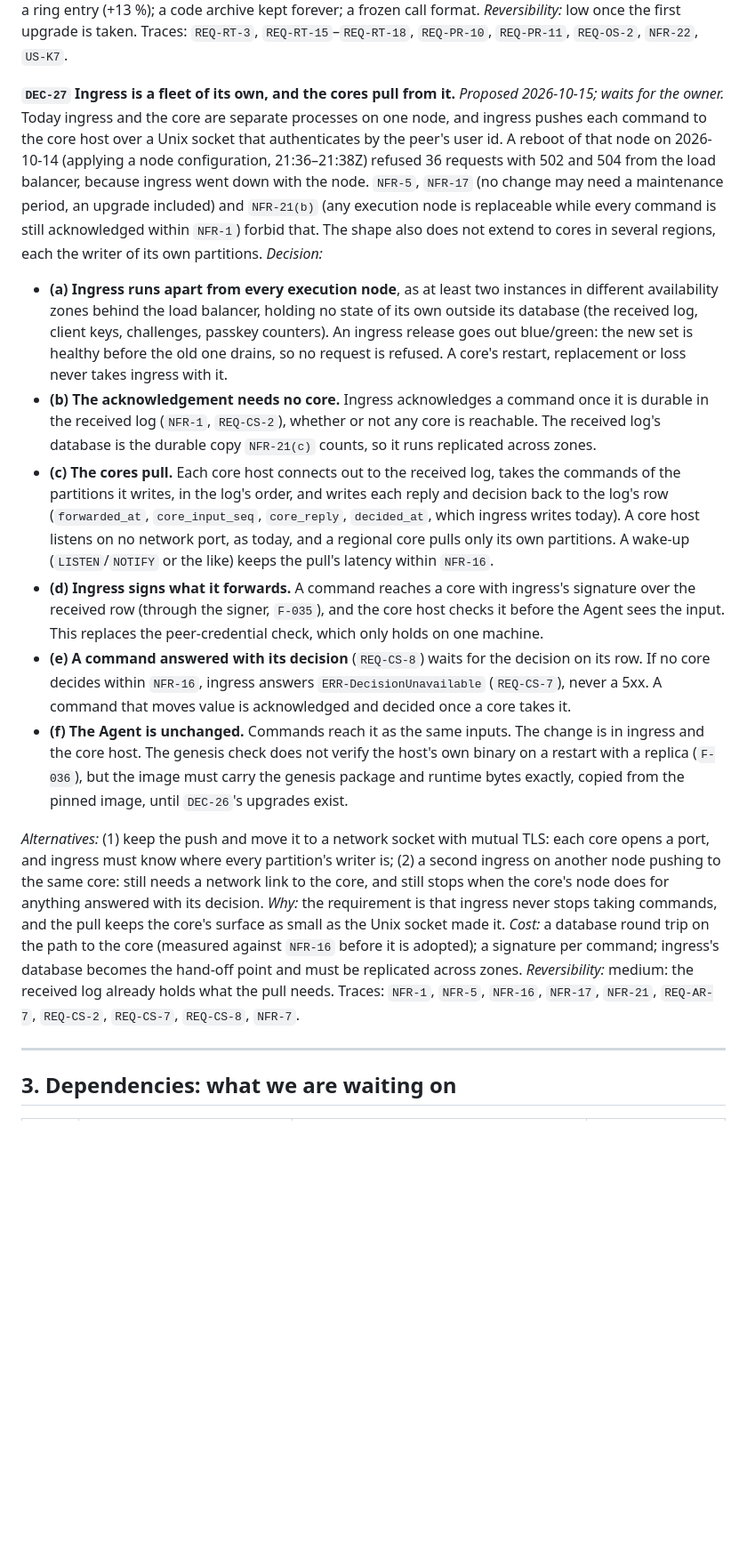
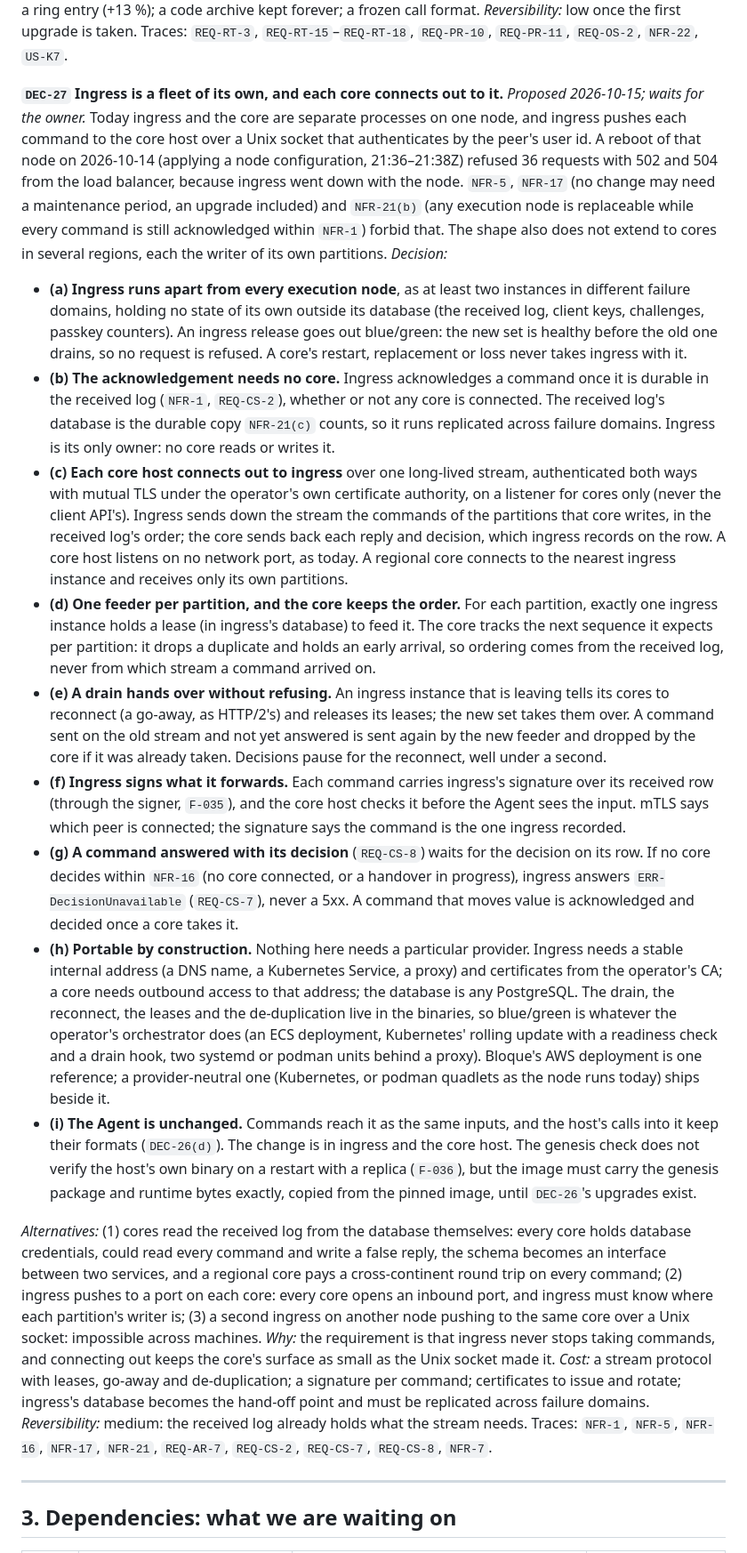
Before and after one commit to bloque-app/aledgent, a Markdown page: PLAN.md, the part around one of its changes. Shown at 89% size. Rendered like a GitHub page; blank space fills up the shorter version.

Commit message:
docs(plan): DEC-27 with cores connecting out to ingress over mTLS
Owner's preference (2026-10-15): cores open an outbound mutual-TLS stream to ingress instead of reading
its database. Adds one feeder lease per partition, a go-away drain for blue/green, de-duplication by
sequence in the core, and portability across providers.

Co-Authored-By: Claude Opus 5.5 <noreply@anthropic.com>
Signed-off-by: Pablo Andrés Dorado Suárez <hola@pablodorado.com>

```diff
--- a/PLAN.md
+++ b/PLAN.md
@@ -976,48 +976,67 @@ book says which code ran each input and that code is still there. *Cost:* about
 the first upgrade is taken. Traces: `REQ-RT-3`, `REQ-RT-15`–`REQ-RT-18`, `REQ-PR-10`, `REQ-PR-11`,
 `REQ-OS-2`, `NFR-22`, `US-K7`.
 
-**`DEC-27` Ingress is a fleet of its own, and the cores pull from it.** *Proposed 2026-10-15; waits for the
-owner.* Today ingress and the core are separate processes on one node, and ingress pushes each command to
-the core host over a Unix socket that authenticates by the peer's user id. A reboot of that node on
-2026-10-14 (applying a node configuration, 21:36–21:38Z) refused 36 requests with 502 and 504 from the load
-balancer, because ingress went down with the node. `NFR-5`, `NFR-17` (no change may need a maintenance
+**`DEC-27` Ingress is a fleet of its own, and each core connects out to it.** *Proposed 2026-10-15; waits
+for the owner.* Today ingress and the core are separate processes on one node, and ingress pushes each
+command to the core host over a Unix socket that authenticates by the peer's user id. A reboot of that node
+on 2026-10-14 (applying a node configuration, 21:36–21:38Z) refused 36 requests with 502 and 504 from the
+load balancer, because ingress went down with the node. `NFR-5`, `NFR-17` (no change may need a maintenance
 period, an upgrade included) and `NFR-21(b)` (any execution node is replaceable while every command is still
 acknowledged within `NFR-1`) forbid that. The shape also does not extend to cores in several regions, each
 the writer of its own partitions. *Decision:*
 
-- **(a) Ingress runs apart from every execution node**, as at least two instances in different availability
-  zones behind the load balancer, holding no state of its own outside its database (the received log, client
-  keys, challenges, passkey counters). An ingress release goes out blue/green: the new set is healthy before
-  the old one drains, so no request is refused. A core's restart, replacement or loss never takes ingress
-  with it.
+- **(a) Ingress runs apart from every execution node**, as at least two instances in different failure
+  domains, holding no state of its own outside its database (the received log, client keys, challenges,
+  passkey counters). An ingress release goes out blue/green: the new set is healthy before the old one
+  drains, so no request is refused. A core's restart, replacement or loss never takes ingress with it.
 - **(b) The acknowledgement needs no core.** Ingress acknowledges a command once it is durable in the
-  received log (`NFR-1`, `REQ-CS-2`), whether or not any core is reachable. The received log's database is
-  the durable copy `NFR-21(c)` counts, so it runs replicated across zones.
-- **(c) The cores pull.** Each core host connects out to the received log, takes the commands of the
-  partitions it writes, in the log's order, and writes each reply and decision back to the log's row
-  (`forwarded_at`, `core_input_seq`, `core_reply`, `decided_at`, which ingress writes today). A core host
-  listens on no network port, as today, and a regional core pulls only its own partitions. A wake-up
-  (`LISTEN`/`NOTIFY` or the like) keeps the pull's latency within `NFR-16`.
-- **(d) Ingress signs what it forwards.** A command reaches a core with ingress's signature over the
-  received row (through the signer, `F-035`), and the core host checks it before the Agent sees the input.
-  This replaces the peer-credential check, which only holds on one machine.
-- **(e) A command answered with its decision** (`REQ-CS-8`) waits for the decision on its row. If no core
-  decides within `NFR-16`, ingress answers `ERR-DecisionUnavailable` (`REQ-CS-7`), never a 5xx. A command that
-  moves value is acknowledged and decided once a core takes it.
-- **(f) The Agent is unchanged.** Commands reach it as the same inputs. The change is in ingress and the core
-  host. The genesis check does not verify the host's own binary on a restart with a replica (`F-036`), but the
-  image must carry the genesis package and runtime bytes exactly, copied from the pinned image, until
-  `DEC-26`'s upgrades exist.
+  received log (`NFR-1`, `REQ-CS-2`), whether or not any core is connected. The received log's database is
+  the durable copy `NFR-21(c)` counts, so it runs replicated across failure domains. Ingress is its only
+  owner: no core reads or writes it.
+- **(c) Each core host connects out to ingress** over one long-lived stream, authenticated both ways with
+  mutual TLS under the operator's own certificate authority, on a listener for cores only (never the client
+  API's). Ingress sends down the stream the commands of the partitions that core writes, in the received
+  log's order; the core sends back each reply and decision, which ingress records on the row. A core host
+  listens on no network port, as today. A regional core connects to the nearest ingress instance and
+  receives only its own partitions.
+- **(d) One feeder per partition, and the core keeps the order.** For each partition, exactly one ingress
+  instance holds a lease (in ingress's database) to feed it. The core tracks the next sequence it expects
+  per partition: it drops a duplicate and holds an early arrival, so ordering comes from the received log,
+  never from which stream a command arrived on.
+- **(e) A drain hands over without refusing.** An ingress instance that is leaving tells its cores to
+  reconnect (a go-away, as HTTP/2's) and releases its leases; the new set takes them over. A command sent
+  on the old stream and not yet answered is sent again by the new feeder and dropped by the core if it was
+  already taken. Decisions pause for the reconnect, well under a second.
+- **(f) Ingress signs what it forwards.** Each command carries ingress's signature over its received row
+  (through the signer, `F-035`), and the core host checks it before the Agent sees the input. mTLS says
+  which peer is connected; the signature says the command is the one ingress recorded.
+- **(g) A command answered with its decision** (`REQ-CS-8`) waits for the decision on its row. If no core
+  decides within `NFR-16` (no core connected, or a handover in progress), ingress answers
+  `ERR-DecisionUnavailable` (`REQ-CS-7`), never a 5xx. A command that moves value is acknowledged and decided
+  once a core takes it.
+- **(h) Portable by construction.** Nothing here needs a particular provider. Ingress needs a stable
+  internal address (a DNS name, a Kubernetes Service, a proxy) and certificates from the operator's CA; a
+  core needs outbound access to that address; the database is any PostgreSQL. The drain, the reconnect, the
+  leases and the de-duplication live in the binaries, so blue/green is whatever the operator's orchestrator
+  does (an ECS deployment, Kubernetes' rolling update with a readiness check and a drain hook, two
+  systemd or podman units behind a proxy). Bloque's AWS deployment is one reference; a provider-neutral one
+  (Kubernetes, or podman quadlets as the node runs today) ships beside it.
+- **(i) The Agent is unchanged.** Commands reach it as the same inputs, and the host's calls into it keep
+  their formats (`DEC-26(d)`). The change is in ingress and the core host. The genesis check does not
+  verify the host's own binary on a restart with a replica (`F-036`), but the image must carry the genesis
+  package and runtime bytes exactly, copied from the pinned image, until `DEC-26`'s upgrades exist.
 
-*Alternatives:* (1) keep the push and move it to a network socket with mutual TLS: each core opens a port, and
-ingress must know where every partition's writer is; (2) a second ingress on another node pushing to the
-same core: still needs a network link to the core, and still stops when the core's node does for anything
-answered with its decision. *Why:* the requirement is that ingress never stops taking commands, and the
-pull keeps the core's surface as small as the Unix socket made it. *Cost:* a database round trip on the
-path to the core (measured against `NFR-16` before it is adopted); a signature per command; ingress's
-database becomes the hand-off point and must be replicated across zones. *Reversibility:* medium: the
-received log already holds what the pull needs. Traces: `NFR-1`, `NFR-5`, `NFR-16`, `NFR-17`, `NFR-21`,
-`REQ-AR-7`, `REQ-CS-2`, `REQ-CS-7`, `REQ-CS-8`, `NFR-7`.
+*Alternatives:* (1) cores read the received log from the database themselves: every core holds database
+credentials, could read every command and write a false reply, the schema becomes an interface between two
+services, and a regional core pays a cross-continent round trip on every command; (2) ingress pushes to a
+port on each core: every core opens an inbound port, and ingress must know where each partition's writer
+is; (3) a second ingress on another node pushing to the same core over a Unix socket: impossible across
+machines. *Why:* the requirement is that ingress never stops taking commands, and connecting out keeps the
+core's surface as small as the Unix socket made it. *Cost:* a stream protocol with leases, go-away and
+de-duplication; a signature per command; certificates to issue and rotate; ingress's database becomes the
+hand-off point and must be replicated across failure domains. *Reversibility:* medium: the received log
+already holds what the stream needs. Traces: `NFR-1`, `NFR-5`, `NFR-16`, `NFR-17`, `NFR-21`, `REQ-AR-7`,
+`REQ-CS-2`, `REQ-CS-7`, `REQ-CS-8`, `NFR-7`.
 
 ---
 
```
Also changed, not shown: other parts of PLAN.md (+1 -1 lines).
